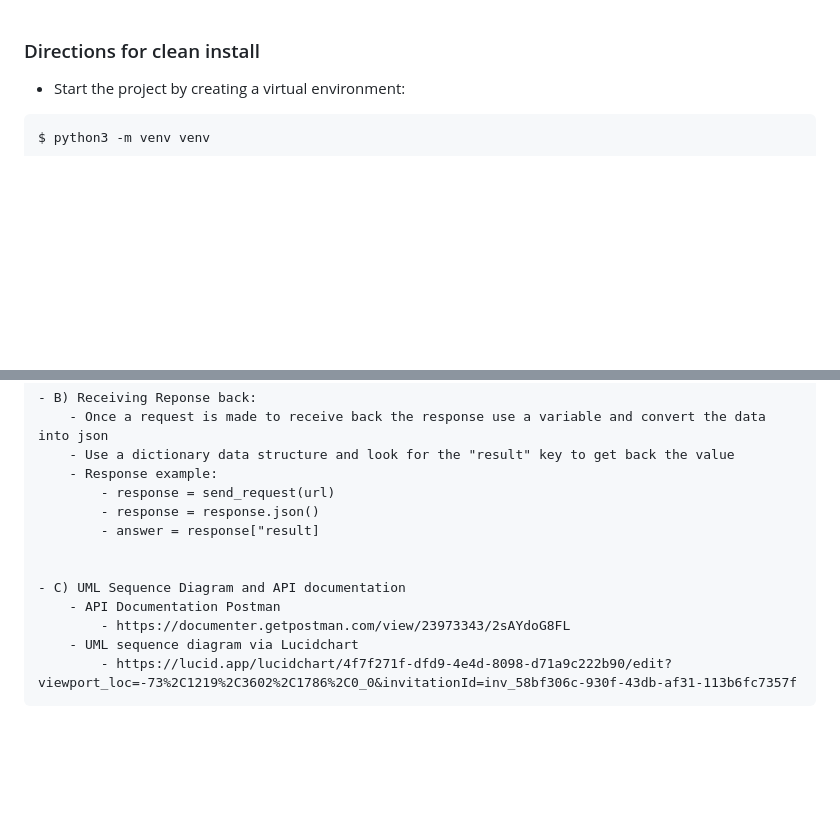
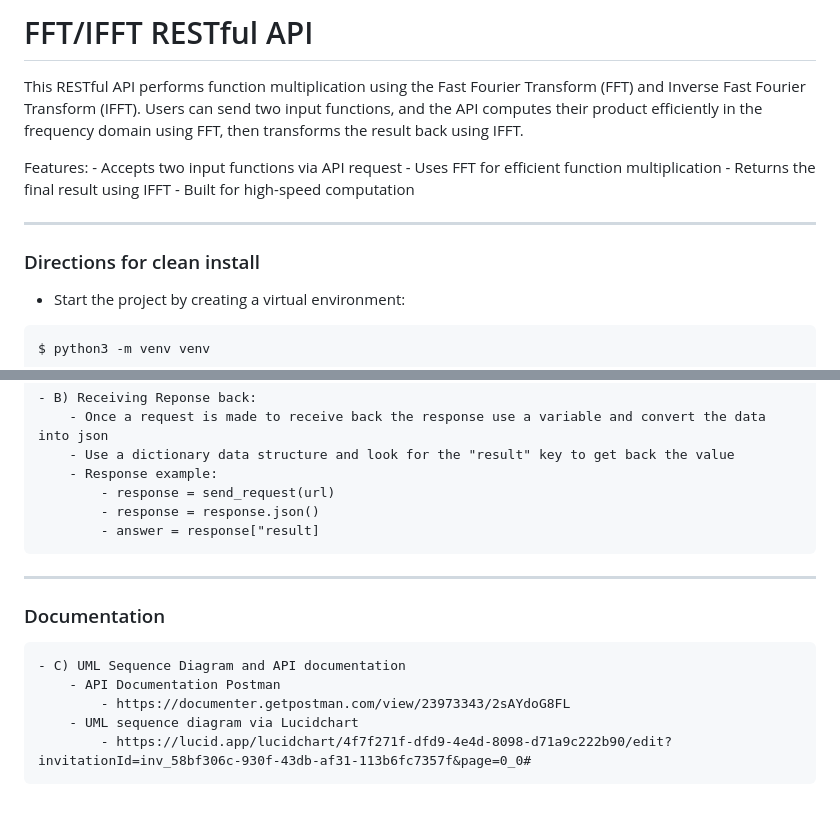
Before and after one commit to chrispoon2263/FFT-IFFT-Function-Calculator, a Markdown page: README.md, 2 parts joined by grey strips. Rendered like a GitHub page; blank space fills up the shorter version.

````diff
--- a/README.md
+++ b/README.md
@@ -1,3 +1,14 @@
+# FFT/IFFT RESTful API
+
+This RESTful API performs function multiplication using the Fast Fourier Transform (FFT) and Inverse Fast Fourier Transform (IFFT). Users can send two input functions, and the API computes their product efficiently in the frequency domain using FFT, then transforms the result back using IFFT.
+
+Features:
+	- Accepts two input functions via API request
+	- Uses FFT for efficient function multiplication
+	- Returns the final result using IFFT
+	- Built for high-speed computation
+
+---
 ### Directions for clean install
 - Start the project by creating a virtual environment:
 ```python
@@ -76,10 +87,11 @@ $ deactivate
             - response = send_request(url)
             - response = response.json()
             - answer = response["result]
-
+---
+### Documentation
 
     - C) UML Sequence Diagram and API documentation
         - API Documentation Postman
             - https://documenter.getpostman.com/view/23973343/2sAYdoG8FL
         - UML sequence diagram via Lucidchart
-            - https://lucid.app/lucidchart/4f7f271f-dfd9-4e4d-8098-d71a9c222b90/edit?viewport_loc=-73%2C1219%2C3602%2C1786%2C0_0&invitationId=inv_58bf306c-930f-43db-af31-113b6fc7357f
+            - https://lucid.app/lucidchart/4f7f271f-dfd9-4e4d-8098-d71a9c222b90/edit?invitationId=inv_58bf306c-930f-43db-af31-113b6fc7357f&page=0_0#
````
